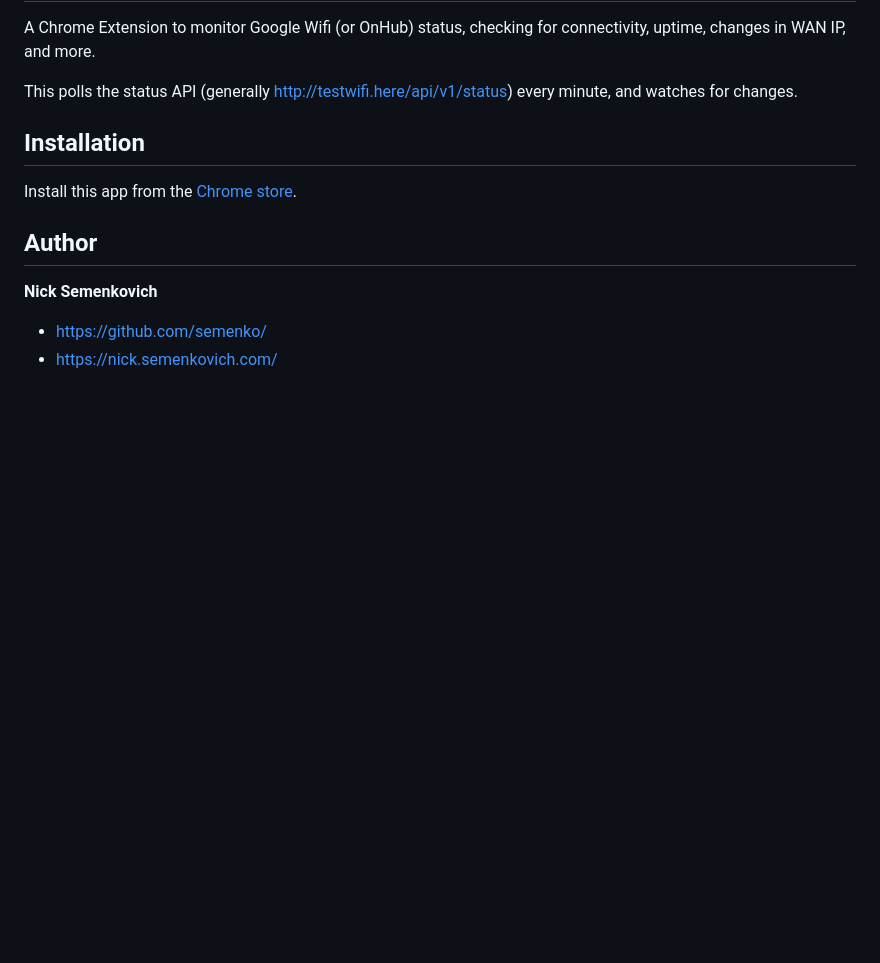
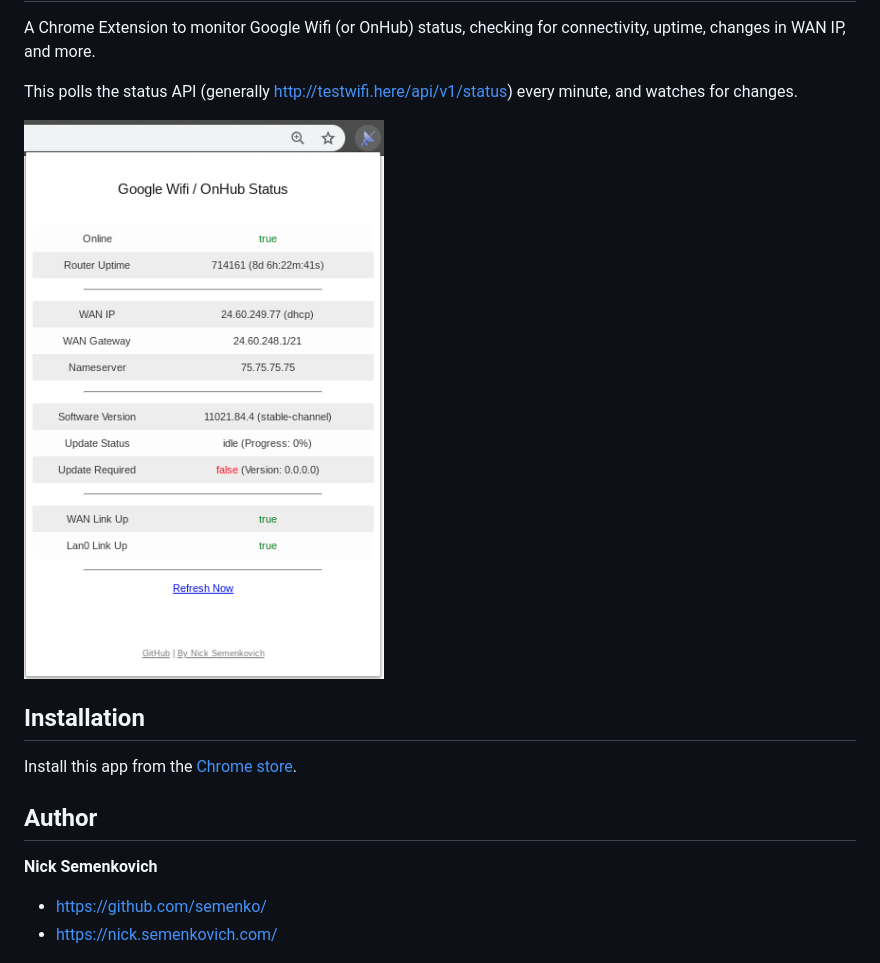
Before and after one commit to semenko/chrome-status-monitor-for-google-wifi, a Markdown page: README.md, the part around the change. Drawn GitHub-style; pictures changed too: screenshots/screenshot-1.png (added); blank space fills up the shorter version.

Commit message:
screenshot

```diff
--- a/README.md
+++ b/README.md
@@ -3,7 +3,9 @@ chrome-status-monitor-for-google-wifi
 
 A Chrome Extension to monitor Google Wifi (or OnHub) status, checking for connectivity, uptime, changes in WAN IP, and more.
 
-This  polls the status API (generally http://testwifi.here/api/v1/status) every minute, and watches for changes.
+This polls the status API (generally http://testwifi.here/api/v1/status) every minute, and watches for changes.
+
+![Wifi Status Screesnhot](screenshots/screenshot-1.png?raw=true "Wifi Status Screesnhot")
 
 ## Installation
 
```
